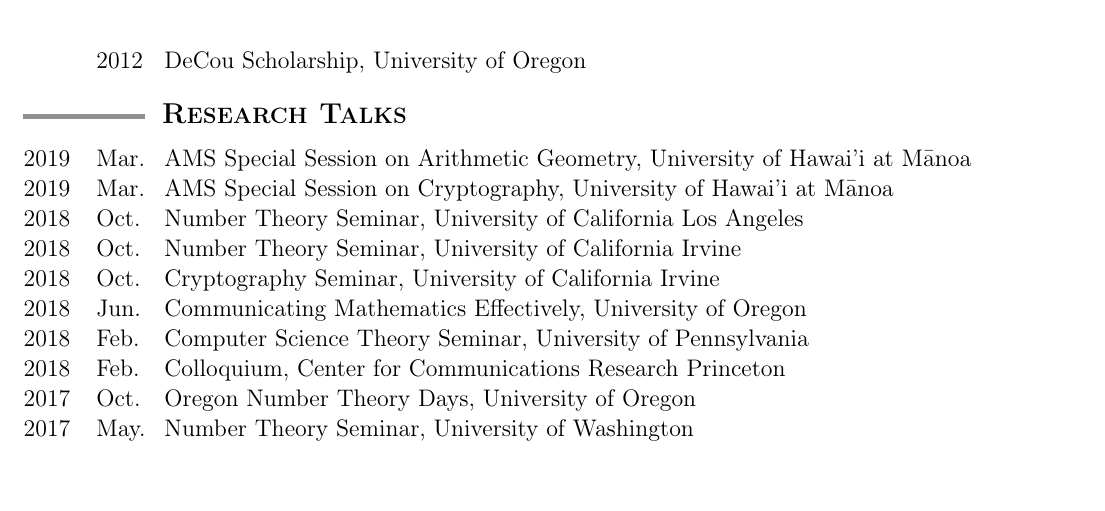
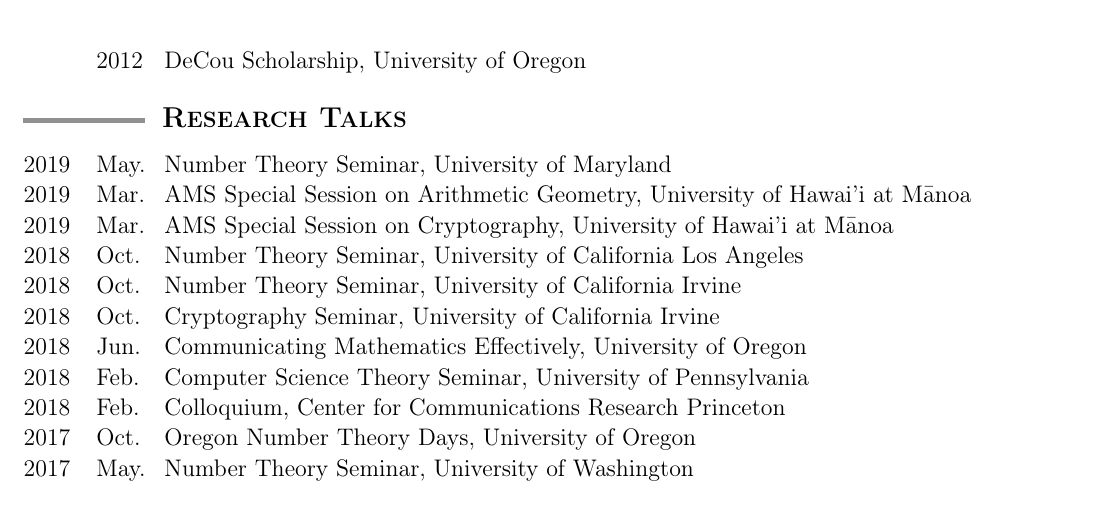
Before and after one commit to tscholl2/mathweb, a LaTeX CV (cv/cv.tex): part of page 2 of 3, cut so that both start at the same text, the shorter picture padded with empty space. Compiled offline with pdfLaTeX.

Commit message:
added umd talk

```diff
--- a/cv/cv.tex
+++ b/cv/cv.tex
@@ -241,6 +241,11 @@
 	%%%%%%%%%%%%%%%%%%%%%%%%%%%%%%%%%%%%%%%%%%%%%%%%%%%%%%%%%%%%
 
 	\begin{date_section}
+
+		\yearmo{2019}{May.} % May 30 2019
+		Number Theory Seminar,
+		University of Maryland
+% 	Isolated Curves in Cryptography
 
 		\yearmo{2019}{Mar.} % Mar 23 2019
 		AMS Special Session on Arithmetic Geometry,
```
Also changed, not shown: cv/cv.pdf, cv/resume.pdf.
